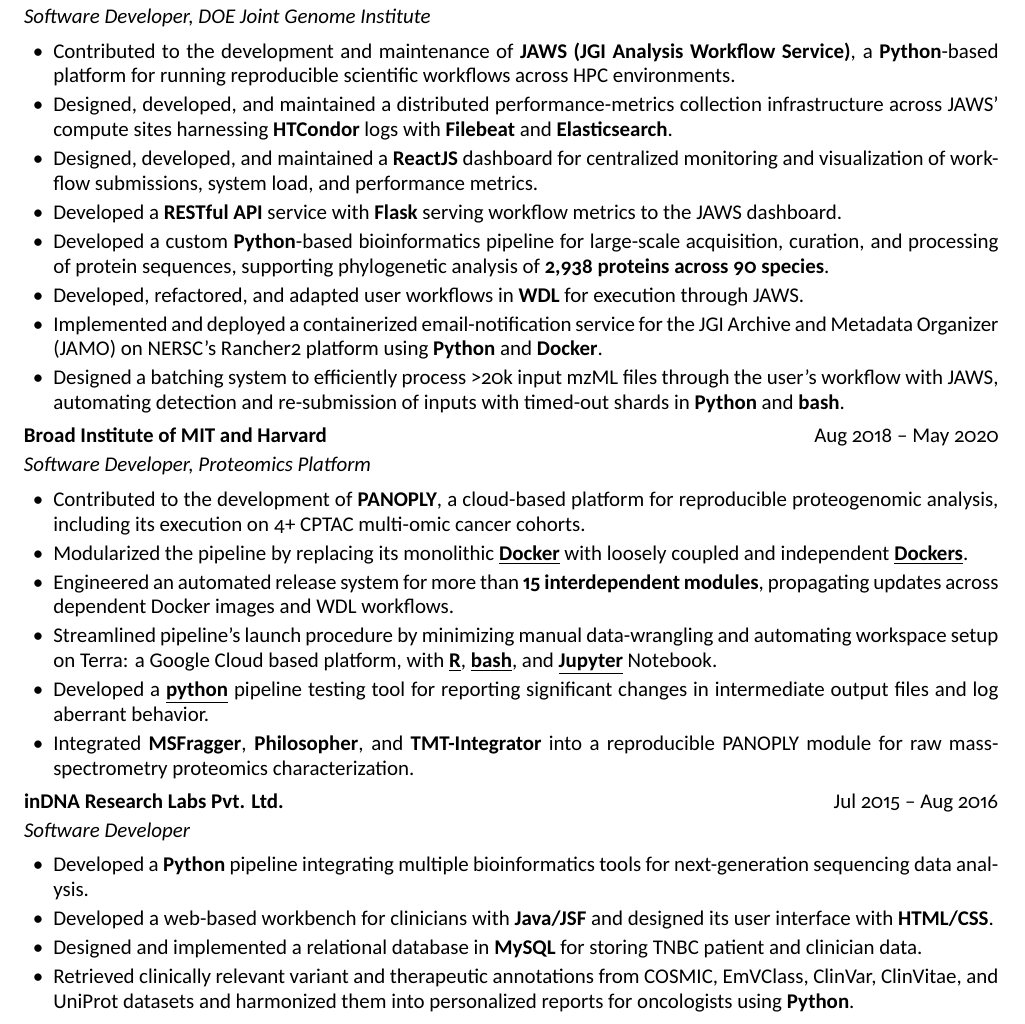
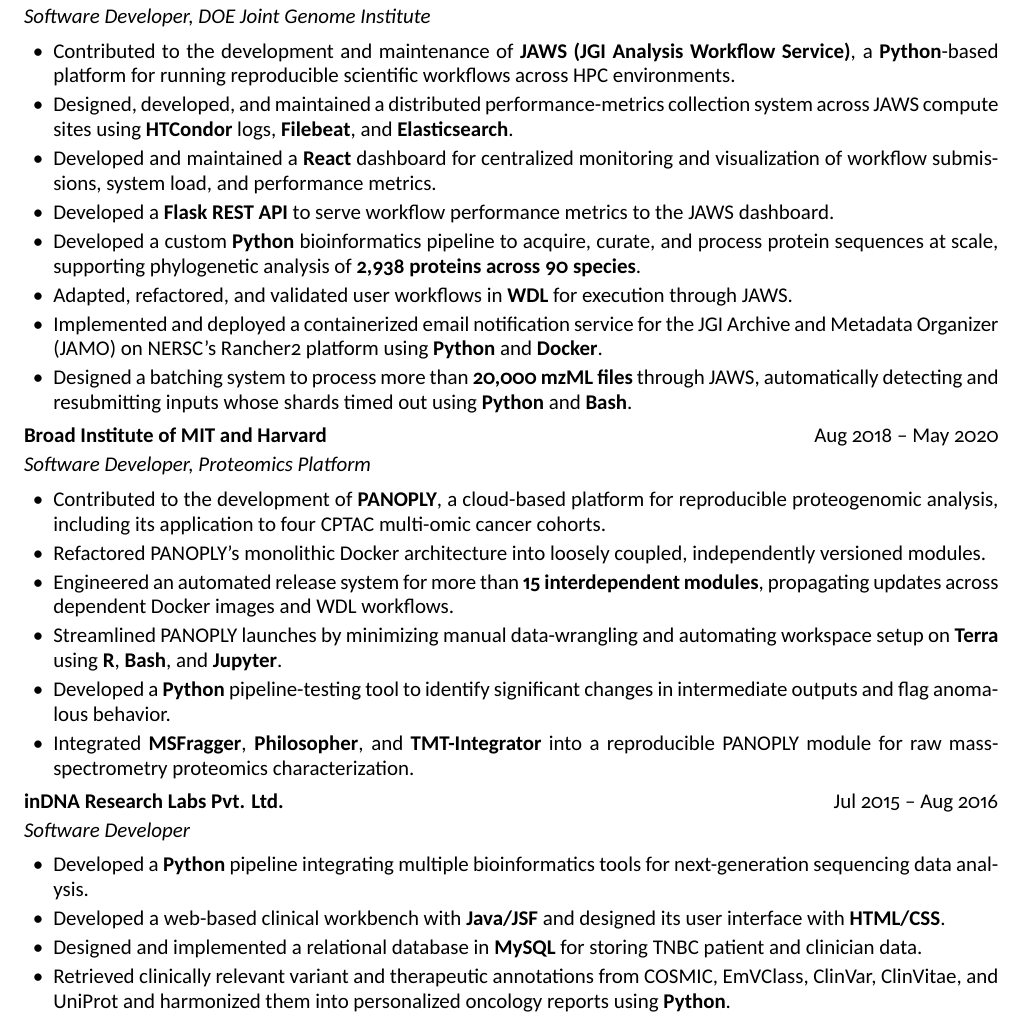
Before and after one commit to ramanibk/resume, a LaTeX document (main.tex): part of page 1 of 2, cut so that both start at the same text. Compiled offline with XeLaTeX.

Commit message:
polished wording

```diff
--- a/main.tex
+++ b/main.tex
@@ -23,22 +23,22 @@
 [Software Developer, DOE Joint Genome Institute]
 \begin{itemize}
 \item Contributed to the development and maintenance of \textbf{JAWS (JGI Analysis Workflow Service)}, a \textbf{Python}-based platform for running reproducible scientific workflows across HPC environments.
-\item Designed, developed, and maintained a distributed performance-metrics collection infrastructure across JAWS' compute sites harnessing \textbf{HTCondor} logs with \textbf{Filebeat} and \textbf{Elasticsearch}.
-\item Designed, developed, and maintained a \textbf{ReactJS} dashboard for centralized monitoring and visualization of workflow submissions, system load, and performance metrics.
-\item Developed a \textbf{RESTful API} service with \textbf{Flask} serving workflow metrics to the JAWS dashboard.
-\item Developed a custom \textbf{Python}-based bioinformatics pipeline for large-scale acquisition, curation, and processing of protein sequences, supporting phylogenetic analysis of \textbf{2,938 proteins across 90 species}.
-\item Developed, refactored, and adapted user workflows in \textbf{WDL} for execution through JAWS.
-\item Implemented and deployed a containerized email-notification service for the JGI Archive and Metadata Organizer (JAMO) on NERSC's Rancher2 platform using \textbf{Python} and \textbf{Docker}.
-\item Designed a batching system to eﬃciently process >20k input mzML files through the user's workflow with JAWS, automating detection and re-submission of inputs with timed-out shards in \textbf{Python} and \textbf{bash}.
+\item Designed, developed, and maintained a distributed performance-metrics collection system across JAWS compute sites using \textbf{HTCondor} logs, \textbf{Filebeat}, and \textbf{Elasticsearch}.
+\item Developed and maintained a \textbf{React} dashboard for centralized monitoring and visualization of workflow submissions, system load, and performance metrics.
+\item Developed a \textbf{Flask REST API} to serve workflow performance metrics to the JAWS dashboard.
+\item Developed a custom \textbf{Python} bioinformatics pipeline to acquire, curate, and process protein sequences at scale, supporting phylogenetic analysis of \textbf{2,938 proteins across 90 species}.
+\item Adapted, refactored, and validated user workflows in \textbf{WDL} for execution through JAWS.
+\item Implemented and deployed a containerized email notification service for the JGI Archive and Metadata Organizer (JAMO) on NERSC's Rancher2 platform using \textbf{Python} and \textbf{Docker}.
+\item Designed a batching system to process more than \textbf{20,000 mzML files} through JAWS, automatically detecting and resubmitting inputs whose shards timed out using \textbf{Python} and \textbf{Bash}.
 \end{itemize}
 
 \cvsubsection{Broad Institute of MIT and Harvard}[Aug 2018 -- May 2020][Software Developer, Proteomics Platform]
 \begin{itemize}
-\item Contributed to the development of \textbf{PANOPLY}, a cloud-based platform for reproducible proteogenomic analysis, including its execution on 4+ CPTAC multi-omic cancer cohorts.
-\item Modularized the pipeline by replacing its monolithic \underline{\textbf{Docker}} with loosely coupled and independent \underline{\textbf{Dockers}}.
+\item Contributed to the development of \textbf{PANOPLY}, a cloud-based platform for reproducible proteogenomic analysis, including its application to four CPTAC multi-omic cancer cohorts.
+\item Refactored PANOPLY's monolithic Docker architecture into loosely coupled, independently versioned modules.
 \item Engineered an automated release system for more than \textbf{15 interdependent modules}, propagating updates across dependent Docker images and WDL workflows.
-\item Streamlined pipeline's launch procedure by minimizing manual data-wrangling and automating workspace setup on Terra: a Google Cloud based platform, with \underline{\textbf{R}}, \underline{\textbf{bash}}, and \underline{\textbf{Jupyter}} Notebook.
-\item Developed a \underline{\textbf{python}} pipeline testing tool for reporting significant changes in intermediate output files and log aberrant behavior.
+\item Streamlined PANOPLY launches by minimizing manual data-wrangling and automating workspace setup on \textbf{Terra} using \textbf{R}, \textbf{Bash}, and \textbf{Jupyter}.
+\item Developed a \textbf{Python} pipeline-testing tool to identify significant changes in intermediate outputs and flag anomalous behavior.
 \item Integrated \textbf{MSFragger}, \textbf{Philosopher}, and \textbf{TMT-Integrator} into a reproducible PANOPLY module for raw mass-spectrometry proteomics characterization.
 \end{itemize}
 
@@ -46,9 +46,9 @@
 \cvsubsection{inDNA Research Labs Pvt. Ltd.}[Jul 2015 -- Aug 2016][Software Developer]
 \begin{itemize}
 \item Developed a \textbf{Python} pipeline integrating multiple bioinformatics tools for next-generation sequencing data analysis.
-\item Developed a web-based workbench for clinicians with \textbf{Java/JSF} and designed its user interface with \textbf{HTML/CSS}.
+\item Developed a web-based clinical workbench with \textbf{Java/JSF} and designed its user interface with \textbf{HTML/CSS}.
 \item Designed and implemented a relational database in \textbf{MySQL} for storing TNBC patient and clinician data.
-\item Retrieved clinically relevant variant and therapeutic annotations from COSMIC, EmVClass, ClinVar, ClinVitae, and UniProt datasets and harmonized them into personalized reports for oncologists using \textbf{Python}.
+\item Retrieved clinically relevant variant and therapeutic annotations from COSMIC, EmVClass, ClinVar, ClinVitae, and UniProt and harmonized them into personalized oncology reports using \textbf{Python}.
 \end{itemize}
 
 \newpage
```
